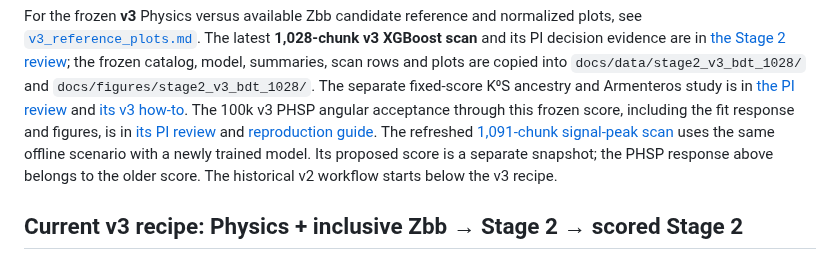
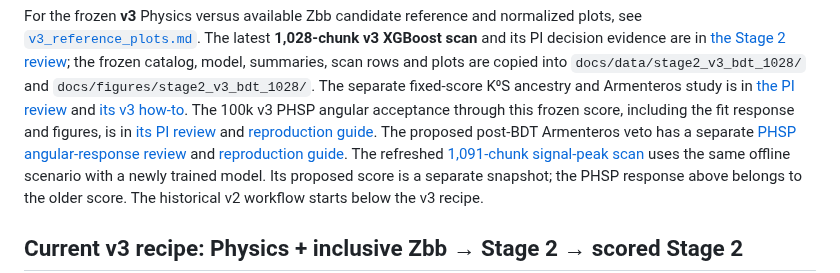
Before and after one commit to qgl90/fccee_lblgamma_study, a Markdown page: howto/stage2.md, the part around the change. Drawn GitHub-style.

Commit message:
Measure PHSP angular response after proposed Armenteros veto

```diff
--- a/howto/stage2.md
+++ b/howto/stage2.md
@@ -12,6 +12,9 @@ The separate fixed-score K⁰S ancestry and Armenteros study is in
 The 100k v3 PHSP angular acceptance through this frozen score, including the
 fit response and figures, is in [its PI review](../docs/STAGE2_V3_PHSP_ANGLE_REVIEW_2026-10-04.md)
 and [reproduction guide](v3_phsp_angle_acceptance.md).
+The proposed post-BDT Armenteros veto has a separate [PHSP angular-response
+review](../docs/STAGE2_V3_PHSP_ARMENTEROS_ANGLE_REVIEW_2026-10-04.md)
+and [reproduction guide](v3_phsp_armenteros_acceptance.md).
 The refreshed [1,091-chunk signal-peak scan](../docs/STAGE2_V3_BDT_PEAK_REVIEW_2026-10-04.md)
 uses the same offline scenario with a newly trained model. Its proposed score
 is a separate snapshot; the PHSP response above belongs to the older score.
```
Also changed, not shown: docs/STAGE2_V3_PHSP_ARMENTEROS_ANGLE_REVIEW_2026-10-04.md (added, +68 -0 lines), docs/agents/STUDY_INDEX.md (+1 -0 lines), howto/v3_phsp_armenteros_acceptance.md (added, +30 -0 lines), docs/figures/stage2_v3_phsp_armenteros_100k_bdt1028/cos_theta_p_acceptance_armenteros.png (added), docs/figures/stage2_v3_phsp_armenteros_100k_bdt1028/cos_theta_p_acceptance_by_charge.png (added), docs/figures/stage2_v3_phsp_armenteros_100k_bdt1028/cos_theta_p_migration_armenteros.png (added), 4 other files.
